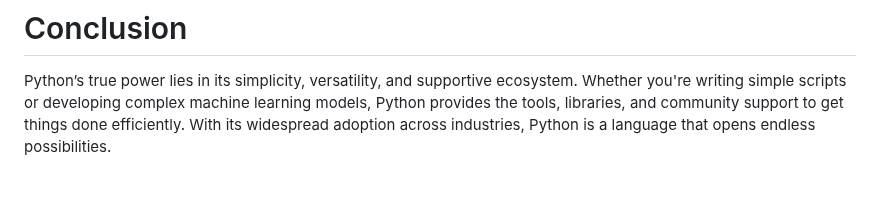
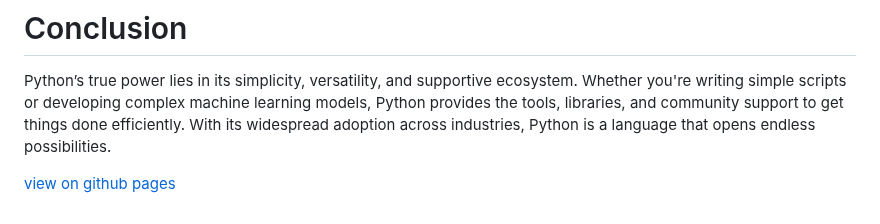
Before and after one commit to webbrowser11/go-python, a Markdown page: readme.md, the part around the change. GitHub-like rendering; blank space fills up the shorter version.

Commit message:
finish Readme.md 🎉

```diff
--- a/readme.md
+++ b/readme.md
@@ -151,3 +151,6 @@ Python has a massive, active community that continuously contributes to its deve
 # Conclusion
 
 Python’s true power lies in its simplicity, versatility, and supportive ecosystem. Whether you're writing simple scripts or developing complex machine learning models, Python provides the tools, libraries, and community support to get things done efficiently. With its widespread adoption across industries, Python is a language that opens endless possibilities.
+
+
+[view on github pages](https://webbrowser11.github.io/go-python)
```
